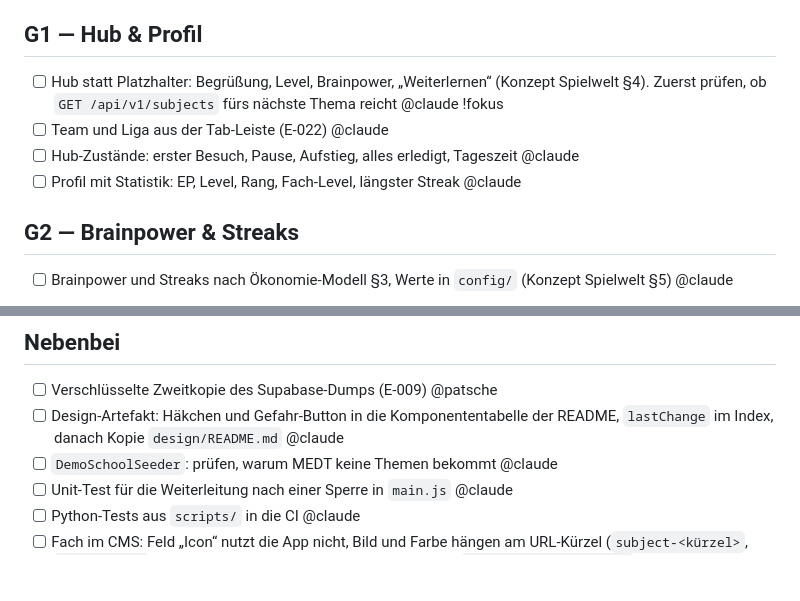
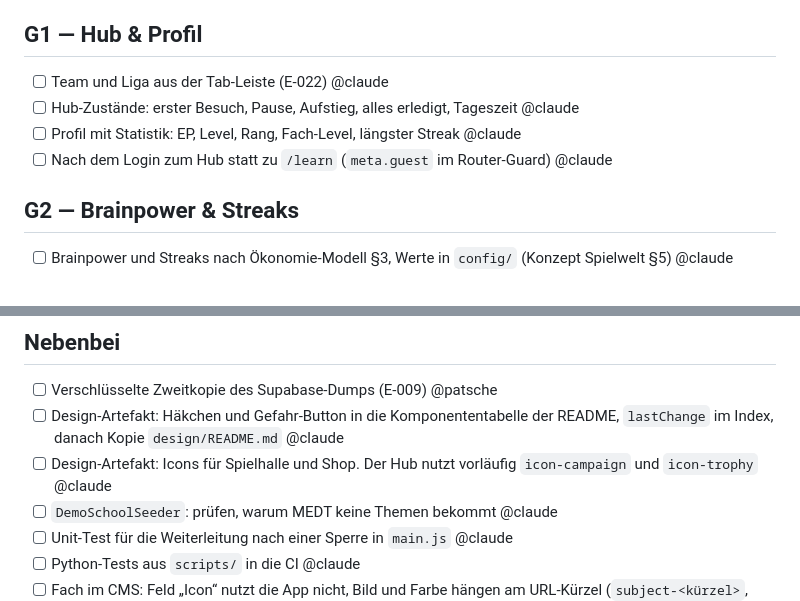
Before and after one commit to patsche387421/learnharder, a Markdown page: docs/AUFGABEN.md, 2 parts joined by grey strips. GitHub-like rendering; blank space fills up the shorter version.

```diff
--- a/docs/AUFGABEN.md
+++ b/docs/AUFGABEN.md
@@ -31,10 +31,10 @@ Meilensteine und Reihenfolge: `plans/README.md`. Entscheidungen: `ENTSCHEIDUNGEN
 
 ## G1 — Hub & Profil
 
-- [ ] Hub statt Platzhalter: Begrüßung, Level, Brainpower, „Weiterlernen“ (Konzept Spielwelt §4). Zuerst prüfen, ob `GET /api/v1/subjects` fürs nächste Thema reicht @claude !fokus
 - [ ] Team und Liga aus der Tab-Leiste (E-022) @claude
 - [ ] Hub-Zustände: erster Besuch, Pause, Aufstieg, alles erledigt, Tageszeit @claude
 - [ ] Profil mit Statistik: EP, Level, Rang, Fach-Level, längster Streak @claude
+- [ ] Nach dem Login zum Hub statt zu `/learn` (`meta.guest` im Router-Guard) @claude
 
 ## G2 — Brainpower & Streaks
 
@@ -67,6 +67,7 @@ Meilensteine und Reihenfolge: `plans/README.md`. Entscheidungen: `ENTSCHEIDUNGEN
 
 - [ ] Verschlüsselte Zweitkopie des Supabase-Dumps (E-009) @patsche
 - [ ] Design-Artefakt: Häkchen und Gefahr-Button in die Komponententabelle der README, `lastChange` im Index, danach Kopie `design/README.md` @claude
+- [ ] Design-Artefakt: Icons für Spielhalle und Shop. Der Hub nutzt vorläufig `icon-campaign` und `icon-trophy` @claude
 - [ ] `DemoSchoolSeeder`: prüfen, warum MEDT keine Themen bekommt @claude
 - [ ] Unit-Test für die Weiterleitung nach einer Sperre in `main.js` @claude
 - [ ] Python-Tests aus `scripts/` in die CI @claude
```
Also changed, not shown: agent/SESSION_REPORT.md (+14 -0 lines), docs/plans/README.md (+2 -2 lines).
